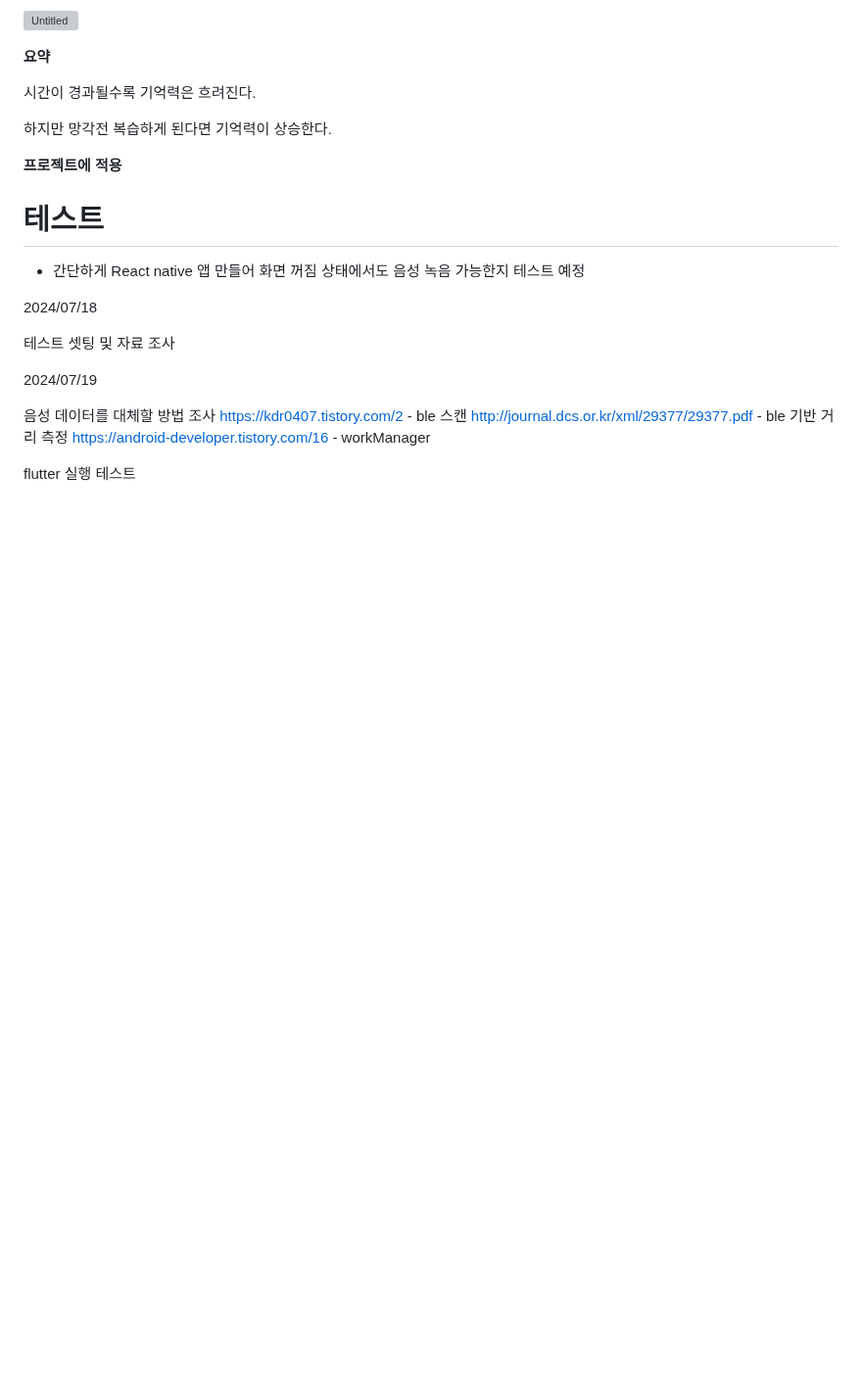
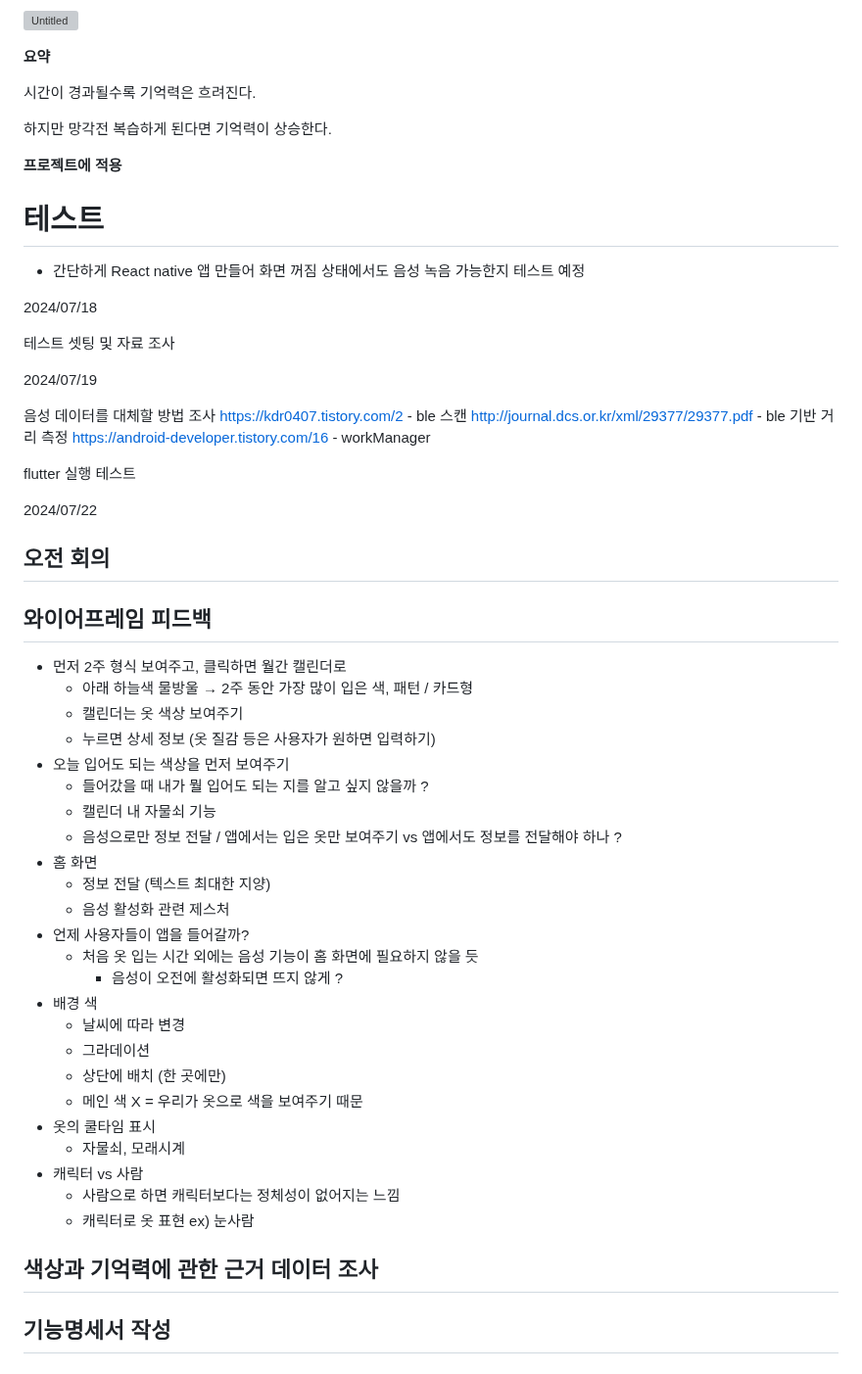
Before and after one commit to clairew99/GiutGiot, a Markdown page: README.md, the part around the change. Shown at 98% size. GitHub-like rendering; blank space fills up the shorter version; grey boxes are pictures that could not be loaded.

Commit message:
2024/07/22 commit

```diff
--- a/README.md
+++ b/README.md
@@ -192,3 +192,40 @@ http://journal.dcs.or.kr/xml/29377/29377.pdf - ble 기반 거리 측정
 https://android-developer.tistory.com/16 - workManager
 
 flutter 실행 테스트
+
+
+2024/07/22
+
+## 오전 회의
+
+## 와이어프레임 피드백
+
+- 먼저 2주 형식 보여주고, 클릭하면 월간 캘린더로
+    - 아래 하늘색 물방울 → 2주 동안 가장 많이 입은 색, 패턴 / 카드형
+    - 캘린더는 옷 색상 보여주기
+    - 누르면 상세 정보 (옷 질감 등은 사용자가 원하면 입력하기)
+- 오늘 입어도 되는 색상을 먼저 보여주기
+    - 들어갔을 때 내가 뭘 입어도 되는 지를 알고 싶지 않을까 ?
+    - 캘린더 내 자물쇠 기능
+    - 음성으로만 정보 전달 / 앱에서는 입은 옷만 보여주기 vs 앱에서도 정보를 전달해야 하나 ?
+- 홈 화면
+    - 정보 전달 (텍스트 최대한 지양)
+    - 음성 활성화 관련 제스처
+- 언제 사용자들이 앱을 들어갈까?
+    - 처음 옷 입는 시간 외에는 음성 기능이 홈 화면에 필요하지 않을 듯
+        - 음성이 오전에 활성화되면 뜨지 않게 ?
+- 배경 색
+    - 날씨에 따라 변경
+    - 그라데이션
+    - 상단에 배치 (한 곳에만)
+    - 메인 색 X = 우리가 옷으로 색을 보여주기 때문
+- 옷의 쿨타임 표시
+    - 자물쇠, 모래시계
+- 캐릭터 vs 사람
+    - 사람으로 하면 캐릭터보다는 정체성이 없어지는 느낌
+    - 캐릭터로 옷 표현 ex) 눈사람
+
+
+## 색상과 기억력에 관한 근거 데이터 조사
+
+## 기능명세서 작성
```
